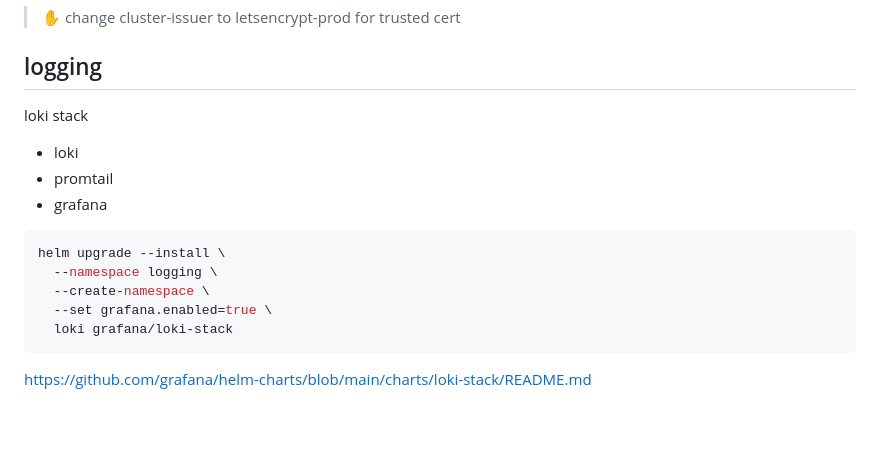
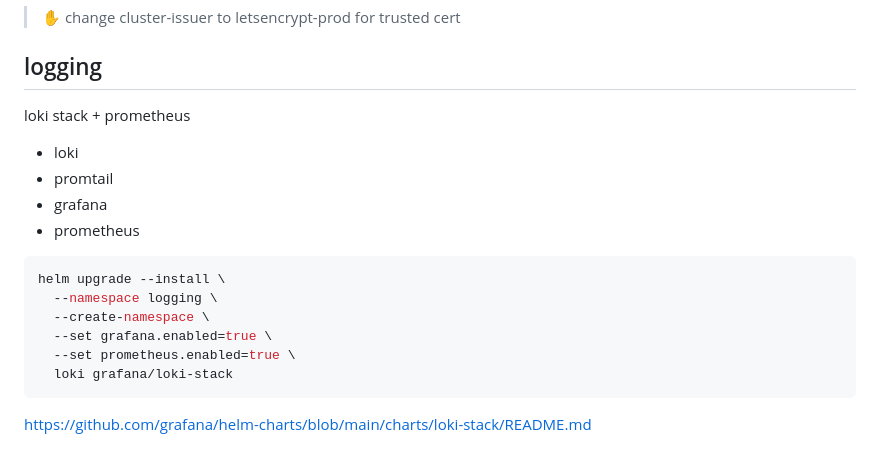
Before and after one commit to cotyhamilton/cotyhamilton.com, a Markdown page: cluster-setup.md, the part around the change. GitHub-like rendering; blank space fills up the shorter version.

````diff
--- a/cluster-setup.md
+++ b/cluster-setup.md
@@ -206,17 +206,19 @@ EOF
 
 ## logging
 
-loki stack
+loki stack + prometheus
 
 - loki
 - promtail
 - grafana
+- prometheus
 
 ```sh
 helm upgrade --install \
   --namespace logging \
   --create-namespace \
   --set grafana.enabled=true \
+  --set prometheus.enabled=true \
   loki grafana/loki-stack
 ```
 
````
